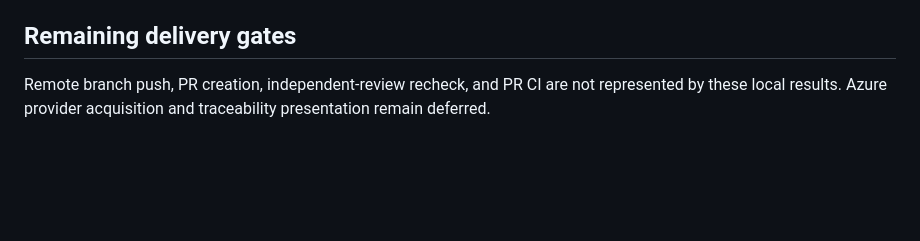
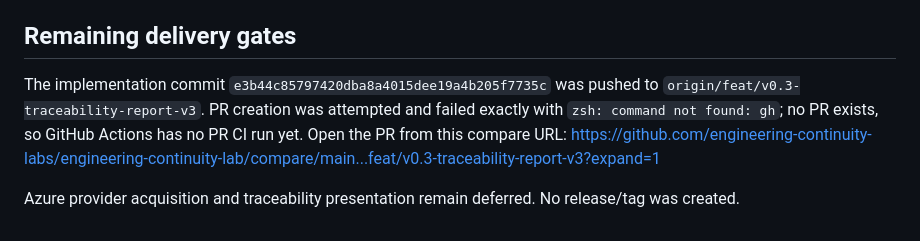
Before and after one commit to engineering-continuity-labs/engineering-continuity-lab, a Markdown page: docs/validation/v0.3-report-v3-verification.md, the part around the change. Drawn GitHub-style; blank space fills up the shorter version.

Commit message:
docs: record report v3 delivery status

```diff
--- a/docs/validation/v0.3-report-v3-verification.md
+++ b/docs/validation/v0.3-report-v3-verification.md
@@ -35,4 +35,6 @@ The first full unittest invocation inherited a TTY and exposed the existing `tes
 
 ## Remaining delivery gates
 
-Remote branch push, PR creation, independent-review recheck, and PR CI are not represented by these local results. Azure provider acquisition and traceability presentation remain deferred.
+The implementation commit `e3b44c85797420dba8a4015dee19a4b205f7735c` was pushed to `origin/feat/v0.3-traceability-report-v3`. PR creation was attempted and failed exactly with `zsh: command not found: gh`; no PR exists, so GitHub Actions has no PR CI run yet. Open the PR from this compare URL: https://github.com/engineering-continuity-labs/engineering-continuity-lab/compare/main...feat/v0.3-traceability-report-v3?expand=1
+
+Azure provider acquisition and traceability presentation remain deferred. No release/tag was created.
```
